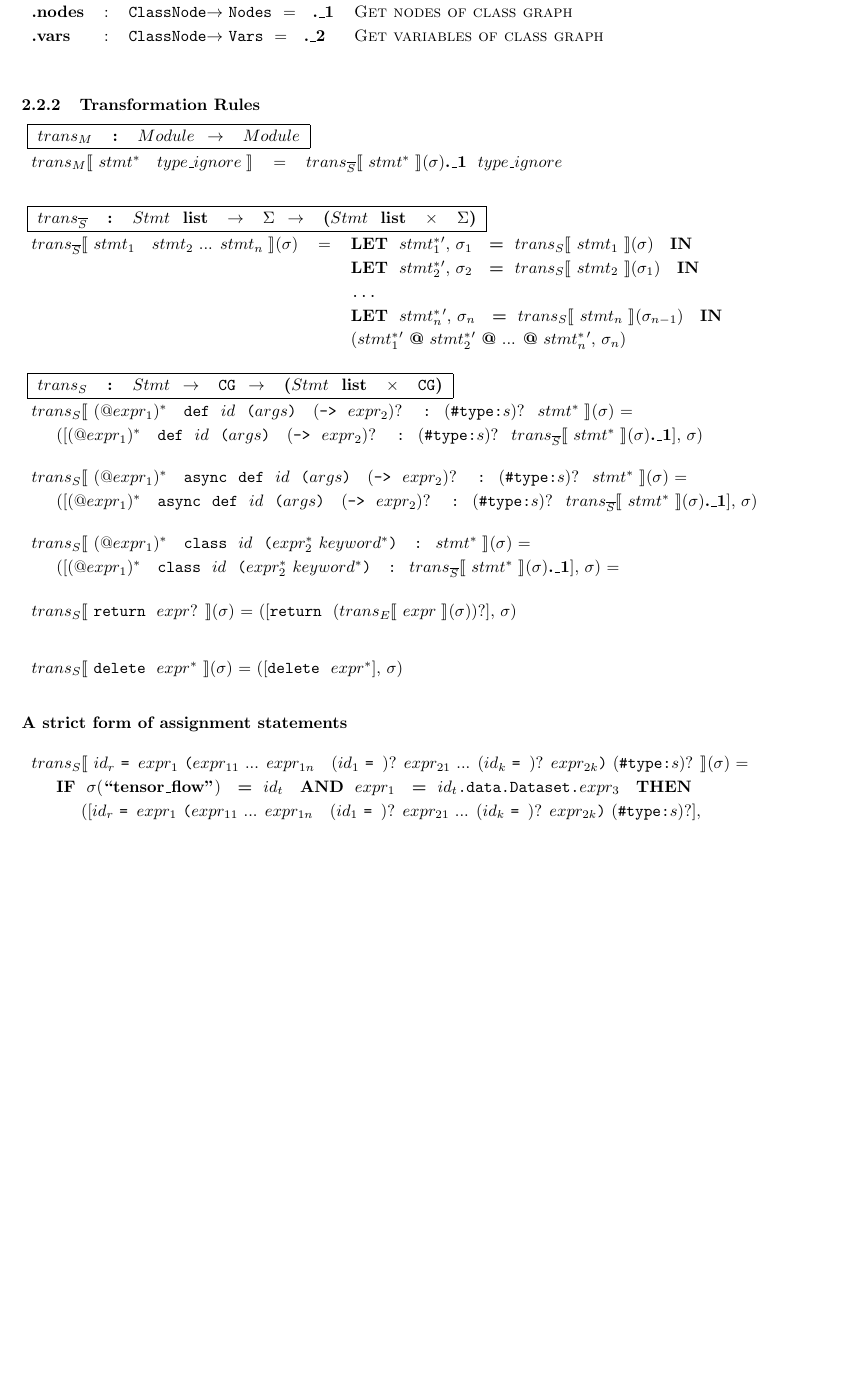
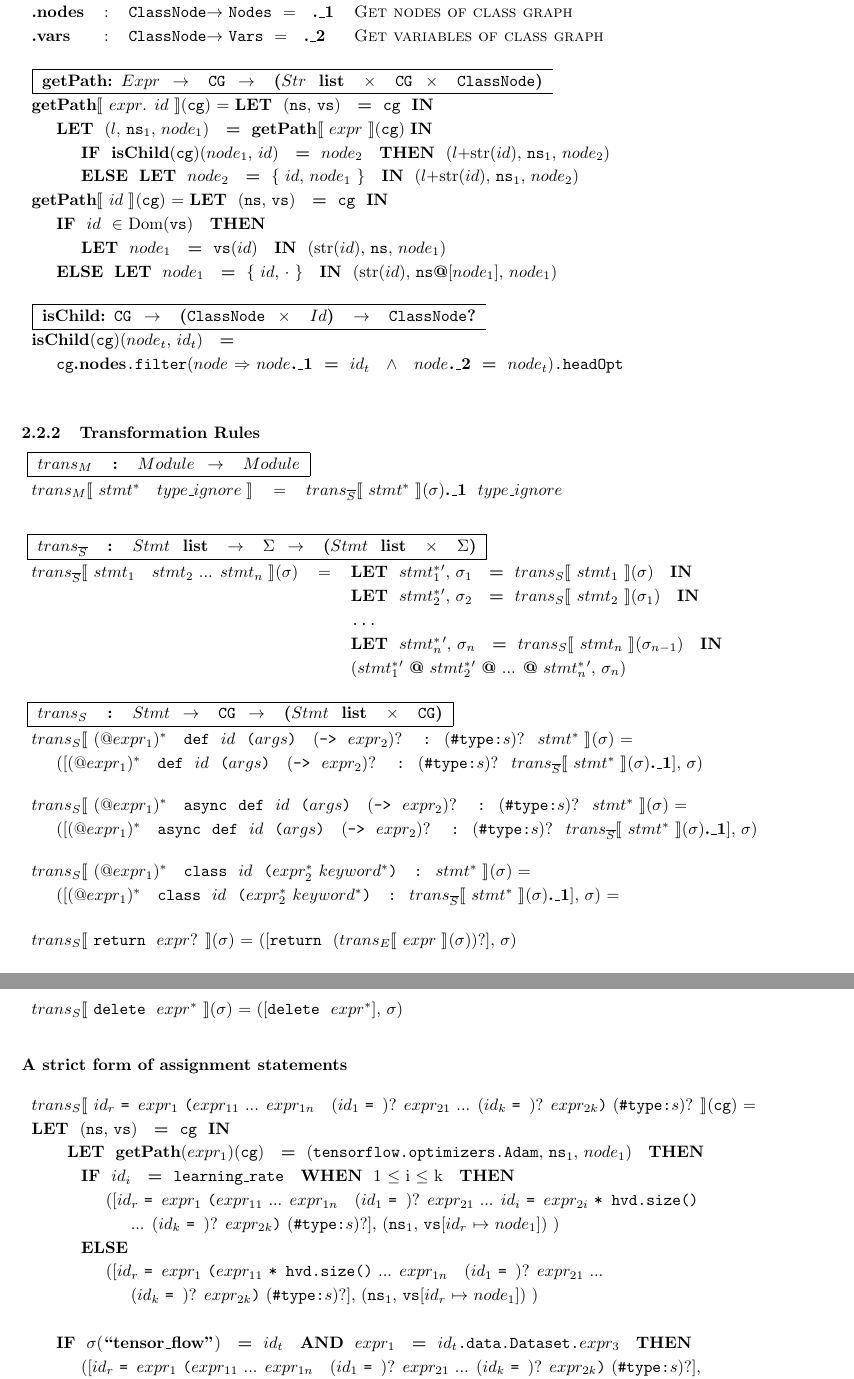
Before and after one commit to kaist-plrg/python-analyzer, a LaTeX document (trans/trans.tex, which reads trans/tran_rule_tf2.tex): part of page 5 of 16 before the commit and two parts of pages 5 and 6 of 17 after it, the two joined at a grey line, cut so that both start at the same text, the shorter picture padded with empty space. Compiled offline with pdfLaTeX.

Commit message:
Added getPath, isChild def., modified rule for assign

```diff
--- a/trans/tran_rule_tf2.tex
+++ b/trans/tran_rule_tf2.tex
@@ -61,17 +61,37 @@
   \vars & : & \dclassnode $\rightarrow$ \dvars ~ = ~ \snd & Get variables of class graph\\
 \end{tabular}\\\vpar
 
+\noindent
+\begin{tabular}{lll}
+  \typdesc{\getpath : \dexpr ~ $\rightarrow$ ~ \dcg ~ $\rightarrow$ ~ (\dstr ~ list ~ $\times$ ~ \dcg ~ $\times$ ~ \dclassnode)} \\
+  \tsgetpath{\nexpr . \nid}{\scg} = \ktlet ~ (\snodes, \svars) ~ \kteq ~ \scg ~ \ktin \\
+  \inden \ktlet ~ (\nlist, \snodessubs{1}, \nnodesubs{1}) ~ \kteq ~ \tsgetpath{\nexpr}{\scg} \ktin \\
+  \inden\inden \ktif ~ \ischild(\scg)(\nnodesubs{1}, \nid) ~ \kteq ~ \nnodesubs{2} ~ \ktthen ~ (\nlist+str(\nid), \snodessubs{1}, \nnodesubs{2})\\
+  \inden\inden \ktelse ~ \ktlet ~ \nnodesubs{2} ~ \kteq ~ \{ \nid, \nnodesubs{1} \} ~ \ktin ~ (\nlist+str(\nid), \snodessubs{1}, \nnodesubs{2})\\
+
+  \tsgetpath{\nid}{\scg} = \ktlet ~ (\snodes, \svars) ~ \kteq ~ \scg ~ \ktin \\
+  \inden \ktif ~ \nid ~ $\in$ Dom(\svars) ~ \ktthen \\
+  \inden\inden \ktlet ~ \nnodesubs{1} ~ \kteq ~ \svars(\nid) ~ \ktin ~ (str(\nid), \snodes, \nnodesubs{1}) \\
+  \inden \ktelse ~ \ktlet ~ \nnodesubs{1} ~ \kteq ~ \{ \nid, $\cdot$ \} ~ \ktin ~ (str(\nid), \snodes \ktconl [\nnodesubs{1}], \nnodesubs{1}) \\
+\end{tabular}\\\vpar
+
+\noindent
+\begin{tabular}{lll}
+  \typdesc{\ischild : \dcg ~ $\rightarrow$ ~ (\dclassnode ~ $\times$ ~ \did) ~ $\rightarrow$ ~ \op{\dclassnode}} \\
+  \ischild(\scg)(\nnodesubs{t}, \nidsubs{t}) ~ \kteq \\
+  \inden \scg\nodes{\tt .filter}(\nnodesubs{} $\Rightarrow$ \nnodesubs{}\fst ~ \kteq ~ \nidsubs{t} ~ $\wedge$ ~ \nnodesubs{}\snd ~ \kteq ~ \nnodesubs{t}){\tt .headOpt} \\
+\end{tabular}\\\vpar
+
 \subsubsection{Transformation Rules}
 \noindent
 \typdesc{\fkmodule & : & \dmodule ~ $\rightarrow$ ~ \dmodule}
+
 
 % ModuleDef
 \noindent
 \begin{tabular}{lll}
   \tmodule{\mul{\nstmt} ~ \ntypignore} & = & \tsstmt{\mul{\nstmt}}{\smodenv}\fst ~ \ntypignore \\
 \end{tabular}\\\vpar
-
-
 
 \noindent
 \typdesc{\fksstmt& : & \dstmt ~ list ~ $\rightarrow$ ~ \dmodenv ~ $\rightarrow$ ~ (\dstmt ~ list ~ $\times$ ~ \dmodenv)}
@@ -126,7 +146,16 @@
 
 \noindent
 \begin{longtable}{l}
-  \tstmt{\nidsubs{r} \oassign \nexprsubs{1} \sparen{\nexprsubs{11} ... \nexprsubs{1n} ~ \op{(\nidsubs{1} \oassign)} \nexprsubs{21} ... \op{(\nidsubs{k} \oassign)} \nexprsubs{2k}} \optypcomm}{\smodenv} = \\
+  \tstmt{\nidsubs{r} \oassign \nexprsubs{1} \sparen{\nexprsubs{11} ... \nexprsubs{1n} ~ \op{(\nidsubs{1} \oassign)} \nexprsubs{21} ... \op{(\nidsubs{k} \oassign)} \nexprsubs{2k}} \optypcomm}{\scg} = \\
+  \ktlet ~ (\snodes, \svars) ~ \kteq ~ \scg ~ \ktin \\
+  \inden ~ \ktlet ~ \getpath(\nexprsubs{1})(\scg) ~ \kteq ~ ({\tt tensorflow.optimizers.Adam}, \snodessubs{1}, \nnodesubs{1}) ~ \ktthen\\
+  \inden\inden \ktif ~ \nidsubs{i} ~ \kteq ~ {\tt learning\_rate} ~ \ktwhen ~ 1 $\leq$ i $\leq$ k ~ \ktthen\\
+  \inden\inden\inden ([\nidsubs{r} \oassign \nexprsubs{1} \sparen{\nexprsubs{11} ... \nexprsubs{1n} ~ \op{(\nidsubs{1} \oassign)} \nexprsubs{21} ... \nidsubs{i} \oassign \nexprsubs{2i} {\tt * hvd.size()}\\
+  \inden\inden\inden\inden ... \op{(\nidsubs{k} \oassign)} \nexprsubs{2k}} \optypcomm], (\snodessubs{1}, \svars[\nidsubs{r} $\mapsto$ \nnodesubs{1}]) )\\
+  \inden\inden \ktelse \\
+  \inden\inden\inden ([\nidsubs{r} \oassign \nexprsubs{1} \sparen{\nexprsubs{11} {\tt * hvd.size()} ... \nexprsubs{1n} ~ \op{(\nidsubs{1} \oassign)} \nexprsubs{21} ... \\
+  \inden\inden\inden\inden \op{(\nidsubs{k} \oassign)} \nexprsubs{2k}} \optypcomm], (\snodessubs{1}, \svars[\nidsubs{r} $\mapsto$ \nnodesubs{1}]) )\\
+\\
   \inden \ktif ~ \smodenv(\tflow) ~ \kteq ~ \nidsubs{t} ~ \ktand ~ \nexprsubs{1} ~ \kteq ~ {\tt \nidsubs{t}.data.Dataset.\nexprsubs{3}} ~ \ktthen\\
   \inden\inden ([\nidsubs{r} \oassign \nexprsubs{1} \sparen{\nexprsubs{11} ... \nexprsubs{1n} ~ \op{(\nidsubs{1} \oassign)} \nexprsubs{21} ... \op{(\nidsubs{k} \oassign)} \nexprsubs{2k}} \optypcomm],\\
   \inden\inden\inden\smodenv[\tdata $\mapsto$ \nidsubs{r}])\\
--- a/trans/trans.tex
+++ b/trans/trans.tex
@@ -85,6 +85,7 @@
 \newcommand{\npatternsubs}[1]{\ensuremath{pattern_{#1}}}
 \newcommand{\nnodesubs}[1]{\ensuremath{node_{#1}}}
 \newcommand{\nvarsubs}[1]{\ensuremath{var_{#1}}}
+\newcommand{\nlist}{\ensuremath{l}}
 
 % operators
 \newcommand{\oassign}{{\tt = }}
@@ -167,6 +168,8 @@
 \newcommand{\talias}[2]{\subsfun{\fkalias}{#1}(#2)}
 \newcommand{\taalias}[2]{\subsfun{\fkaalias}{#1}(#2)}
 \newcommand{\tpattern}[2]{\subsfun{\fkpattern}{#1}(#2)}
+\newcommand{\tsgetpath}[2]{\subsfun{\getpath}{#1}(#2)}
+\newcommand{\tsischild}[2]{\subsfun{\ischild}(#1)(#2)}
 
 % domains
 \newcommand{\dmodenv}{\ensuremath{\Sigma}}
@@ -217,6 +220,8 @@
 \newcommand{\newid}{{\tt\bf NewID()}}
 \newcommand{\nodes}{{\tt\bf .nodes}}
 \newcommand{\vars}{{\tt\bf .vars}}
+\newcommand{\getpath}{{\tt\bf getPath}}
+\newcommand{\ischild}{{\tt \bf isChild}}
 
 % strings of Env domains
 \newcommand{\gtape}{{\tt\bf ``gradient\_tape"}}
```
Also changed, not shown: trans/trans.pdf.
